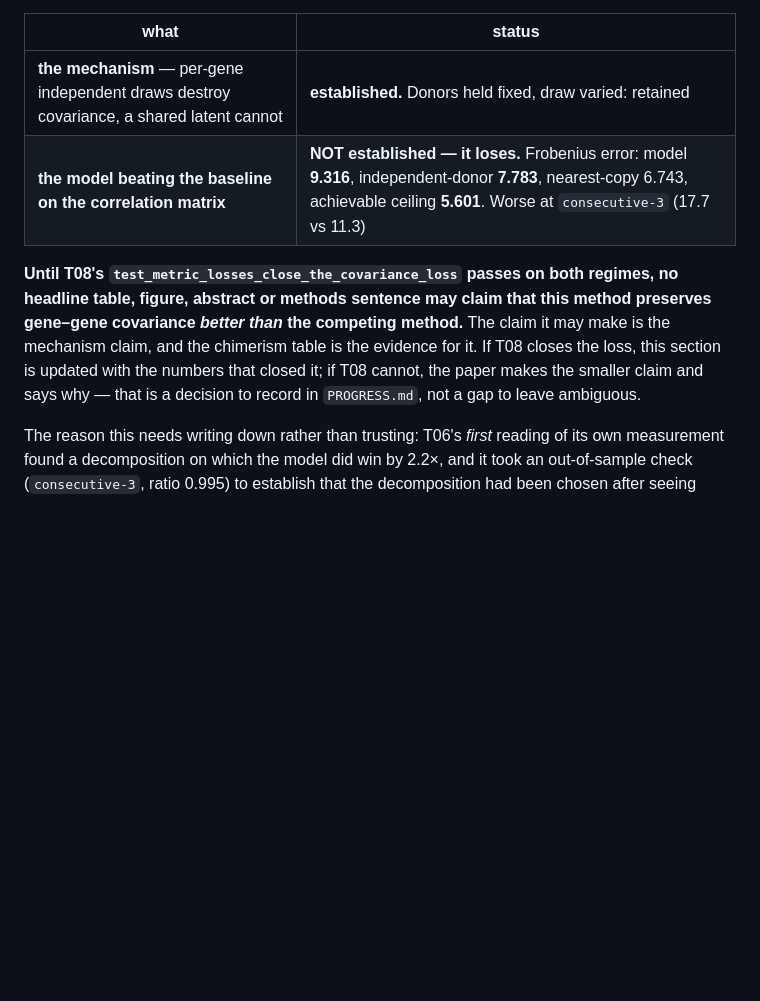
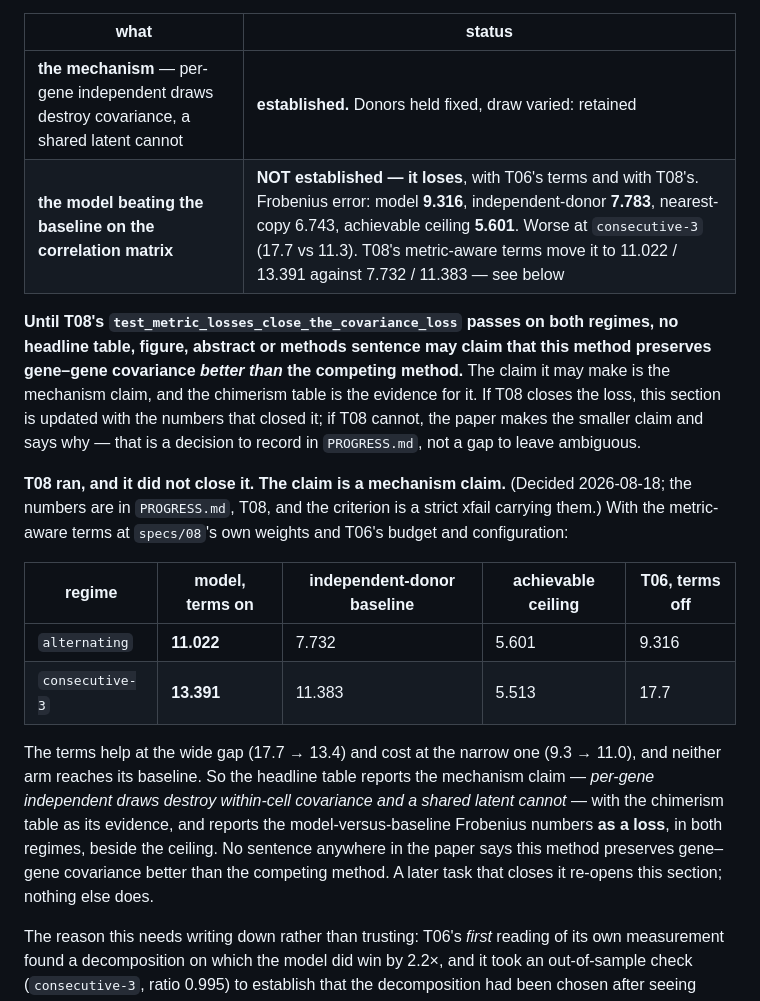
Before and after one commit to hanv14/SpatialCPA, a Markdown page: specs/10_TASK_benchmark_and_baselines.md, the part around one of its changes. Drawn GitHub-style; blank space fills up the shorter version.

```diff
--- a/specs/10_TASK_benchmark_and_baselines.md
+++ b/specs/10_TASK_benchmark_and_baselines.md
@@ -175,7 +175,7 @@ They point opposite ways and the write-up must say so:
 | what | status |
 |---|---|
 | **the mechanism** — per-gene independent draws destroy covariance, a shared latent cannot | **established.** Donors held fixed, draw varied: retained |off-diag| 0.978 / 0.920 / 0.897 / 0.884 / 0.844 at D = 1/2/3/5/10, monotone, on both holdout regimes |
-| **the model beating the baseline on the correlation matrix** | **NOT established — it loses.** Frobenius error: model **9.316**, independent-donor **7.783**, nearest-copy 6.743, achievable ceiling **5.601**. Worse at `consecutive-3` (17.7 vs 11.3) |
+| **the model beating the baseline on the correlation matrix** | **NOT established — it loses**, with T06's terms and with T08's. Frobenius error: model **9.316**, independent-donor **7.783**, nearest-copy 6.743, achievable ceiling **5.601**. Worse at `consecutive-3` (17.7 vs 11.3). T08's metric-aware terms move it to 11.022 / 13.391 against 7.732 / 11.383 — see below |
 
 **Until T08's `test_metric_losses_close_the_covariance_loss` passes on both regimes, no headline
 table, figure, abstract or methods sentence may claim that this method preserves gene–gene covariance
@@ -183,6 +183,23 @@ table, figure, abstract or methods sentence may claim that this method preserves
 table is the evidence for it. If T08 closes the loss, this section is updated with the numbers that
 closed it; if T08 cannot, the paper makes the smaller claim and says why — that is a decision to
 record in `PROGRESS.md`, not a gap to leave ambiguous.
+
+**T08 ran, and it did not close it. The claim is a mechanism claim.** (Decided 2026-08-18; the
+numbers are in `PROGRESS.md`, T08, and the criterion is a strict xfail carrying them.) With the
+metric-aware terms at `specs/08`'s own weights and T06's budget and configuration:
+
+| regime | model, terms on | independent-donor baseline | achievable ceiling | T06, terms off |
+|---|---|---|---|---|
+| `alternating` | **11.022** | 7.732 | 5.601 | 9.316 |
+| `consecutive-3` | **13.391** | 11.383 | 5.513 | 17.7 |
+
+The terms help at the wide gap (17.7 → 13.4) and cost at the narrow one (9.3 → 11.0), and neither
+arm reaches its baseline. So the headline table reports the mechanism claim — *per-gene independent
+draws destroy within-cell covariance and a shared latent cannot* — with the chimerism table as its
+evidence, and reports the model-versus-baseline Frobenius numbers **as a loss**, in both regimes,
+beside the ceiling. No sentence anywhere in the paper says this method preserves gene–gene covariance
+better than the competing method. A later task that closes it re-opens this section; nothing else
+does.
 
 The reason this needs writing down rather than trusting: T06's *first* reading of its own measurement
 found a decomposition on which the model did win by 2.2×, and it took an out-of-sample check
```
Also changed, not shown: other parts of specs/10_TASK_benchmark_and_baselines.md (+29 -1 lines).
